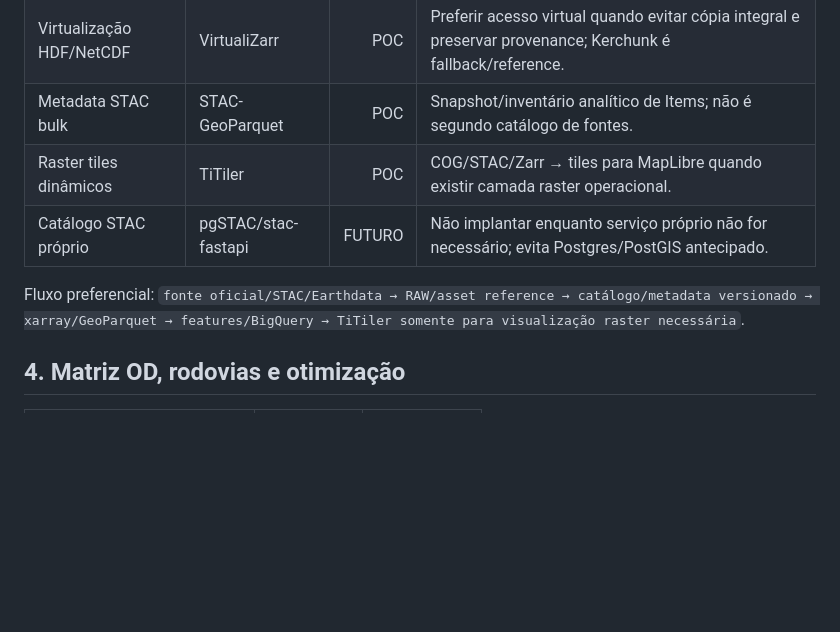
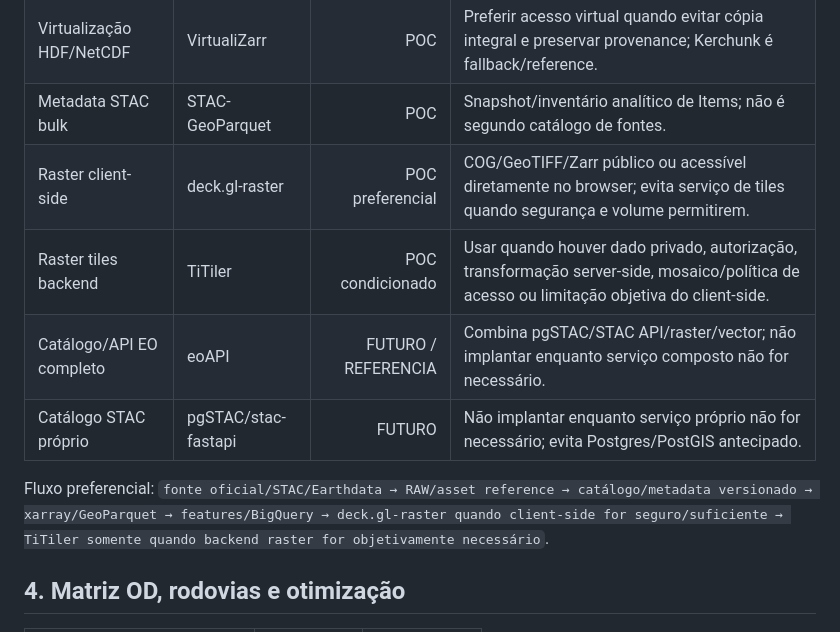
Before and after one commit to brunocapellari-dotcom/AgroLogMT, a Markdown page: docs/TECHNOLOGY_STACK.md, the part around the change. Drawn GitHub-style; blank space fills up the shorter version.

Commit message:
docs: prefer client-side raster before TiTiler service

```diff
--- a/docs/TECHNOLOGY_STACK.md
+++ b/docs/TECHNOLOGY_STACK.md
@@ -78,10 +78,12 @@ Dolt, lakeFS e XTDB permanecem `REFERENCIA` arquitetural. O conceito de versiona
 | NASA Earthdata | earthaccess | POC | Busca, autenticação e acesso/streaming para produtos NASA aprovados. |
 | Virtualização HDF/NetCDF | VirtualiZarr | POC | Preferir acesso virtual quando evitar cópia integral e preservar provenance; Kerchunk é fallback/reference. |
 | Metadata STAC bulk | STAC-GeoParquet | POC | Snapshot/inventário analítico de Items; não é segundo catálogo de fontes. |
-| Raster tiles dinâmicos | TiTiler | POC | COG/STAC/Zarr → tiles para MapLibre quando existir camada raster operacional. |
+| Raster client-side | deck.gl-raster | POC preferencial | COG/GeoTIFF/Zarr público ou acessível diretamente no browser; evita serviço de tiles quando segurança e volume permitirem. |
+| Raster tiles backend | TiTiler | POC condicionado | Usar quando houver dado privado, autorização, transformação server-side, mosaico/política de acesso ou limitação objetiva do client-side. |
+| Catálogo/API EO completo | eoAPI | FUTURO / REFERENCIA | Combina pgSTAC/STAC API/raster/vector; não implantar enquanto serviço composto não for necessário. |
 | Catálogo STAC próprio | pgSTAC/stac-fastapi | FUTURO | Não implantar enquanto serviço próprio não for necessário; evita Postgres/PostGIS antecipado. |
 
-Fluxo preferencial: `fonte oficial/STAC/Earthdata → RAW/asset reference → catálogo/metadata versionado → xarray/GeoParquet → features/BigQuery → TiTiler somente para visualização raster necessária`.
+Fluxo preferencial: `fonte oficial/STAC/Earthdata → RAW/asset reference → catálogo/metadata versionado → xarray/GeoParquet → features/BigQuery → deck.gl-raster quando client-side for seguro/suficiente → TiTiler somente quando backend raster for objetivamente necessário`.
 
 ## 4. Matriz OD, rodovias e otimização
 
```
